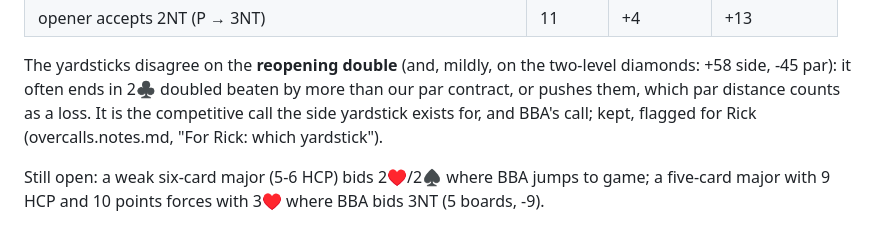
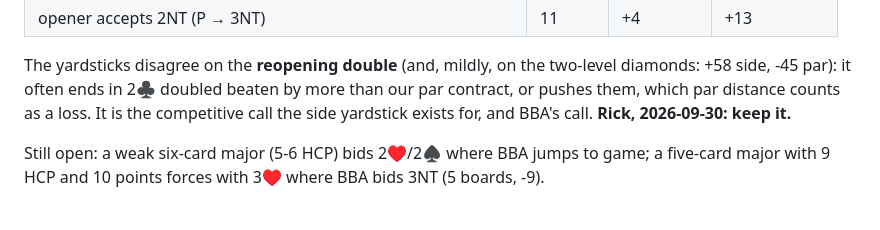
Before and after one commit to bridge-craftwork/rusty-bidding-bot, a Markdown page: conventions/notrump/nt-interference.notes.md, the part around the change. Rendered like a GitHub page.

Commit message:
nt-interference notes: Rick keeps the reopening double
Co-Authored-By: Claude Opus 5.5 <noreply@anthropic.com>

```diff
--- a/conventions/notrump/nt-interference.notes.md
+++ b/conventions/notrump/nt-interference.notes.md
@@ -301,8 +301,7 @@ The yardsticks disagree on the **reopening double** (and, mildly, on
 the two-level diamonds: +58 side, -45 par): it often ends in 2♣ doubled
 beaten by more than our par contract, or pushes them, which par distance
 counts as a loss. It is the competitive call the side yardstick exists
-for, and BBA's call; kept, flagged for Rick (overcalls.notes.md, "For
-Rick: which yardstick").
+for, and BBA's call. **Rick, 2026-09-30: keep it.**
 
 Still open: a weak six-card major (5-6 HCP) bids 2♥/2♠ where BBA jumps
 to game; a five-card major with 9 HCP and 10 points forces with 3♥ where
```
